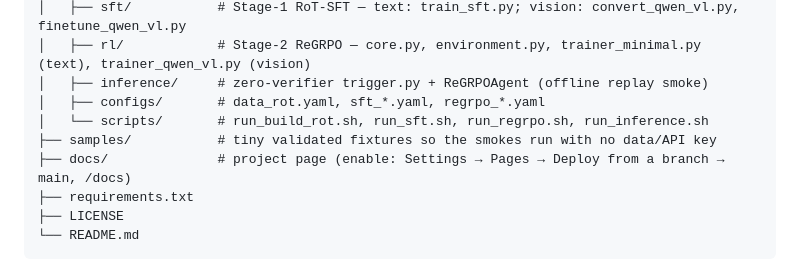
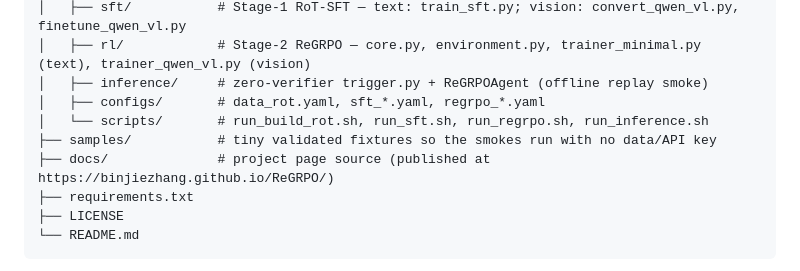
Before and after one commit to showlab/ReGRPO, a Markdown page: README.md, the part around one of its changes. Rendered like a GitHub page.

Commit message:
docs: point Project Page link to binjiezhang.github.io/ReGRPO

```diff
--- a/README.md
+++ b/README.md
@@ -94,7 +94,7 @@ ReGRPO/
 │   ├── configs/       # data_rot.yaml, sft_*.yaml, regrpo_*.yaml
 │   └── scripts/       # run_build_rot.sh, run_sft.sh, run_regrpo.sh, run_inference.sh
 ├── samples/           # tiny validated fixtures so the smokes run with no data/API key
-├── docs/              # project page (enable: Settings → Pages → Deploy from a branch → main, /docs)
+├── docs/              # project page source (published at https://binjiezhang.github.io/ReGRPO/)
 ├── requirements.txt
 ├── LICENSE
 └── README.md
```
Also changed, not shown: other parts of README.md (+1 -1 lines).
